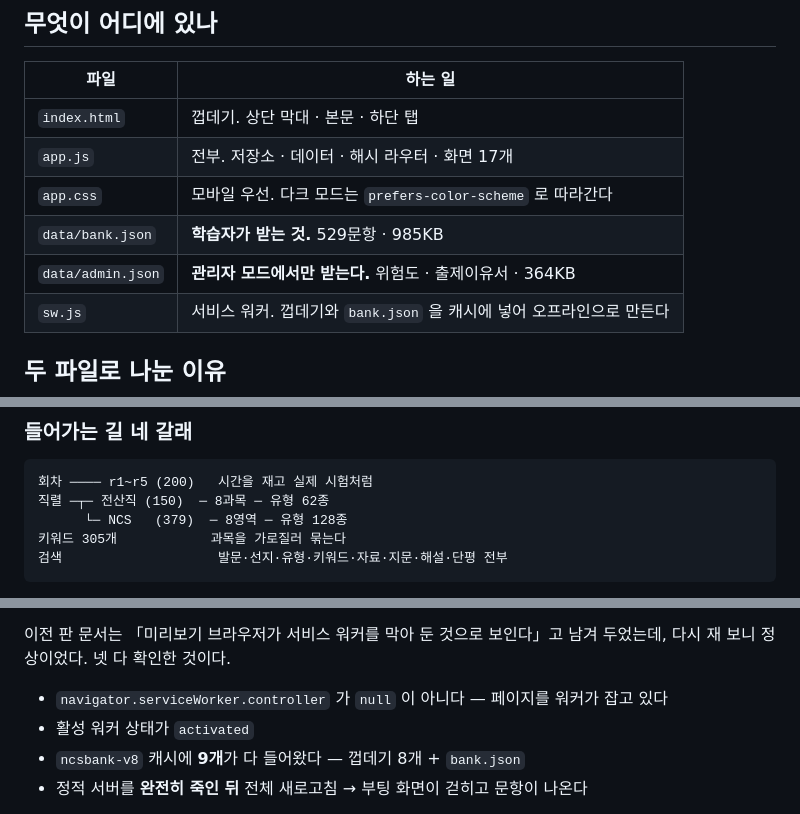
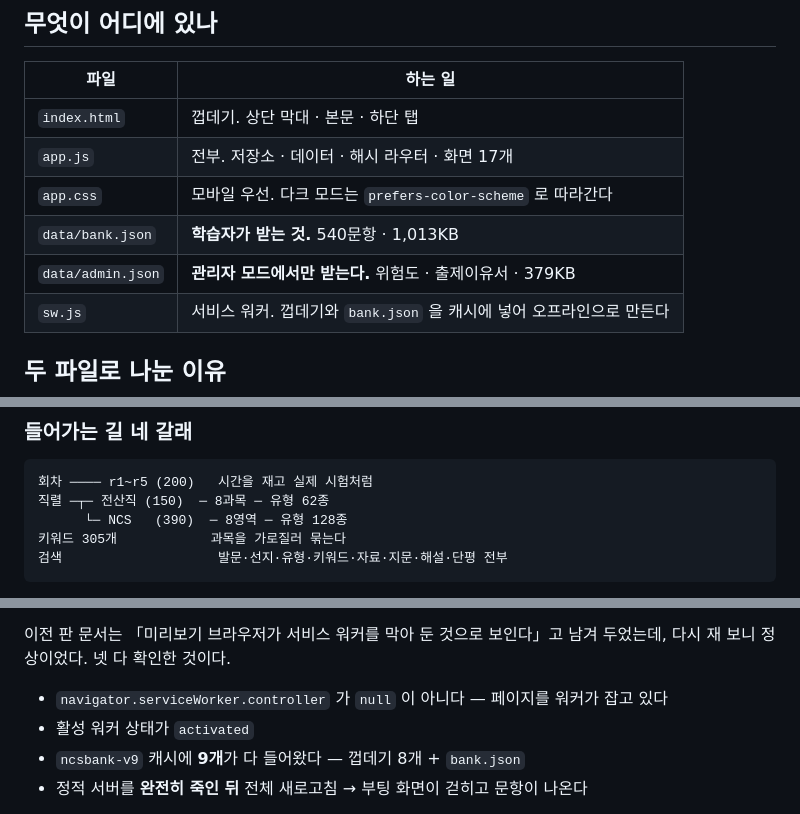
Before and after one commit to supergangy/ncs-exam, a Markdown page: app/README.md, 3 parts joined by grey strips. Drawn GitHub-style.

````diff
--- a/app/README.md
+++ b/app/README.md
@@ -24,8 +24,8 @@ python -m http.server 8777 --directory app
 | `index.html` | 껍데기. 상단 막대 · 본문 · 하단 탭 |
 | `app.js` | 전부. 저장소 · 데이터 · 해시 라우터 · 화면 17개 |
 | `app.css` | 모바일 우선. 다크 모드는 `prefers-color-scheme` 로 따라간다 |
-| `data/bank.json` | **학습자가 받는 것.** 529문항 · 985KB |
-| `data/admin.json` | **관리자 모드에서만 받는다.** 위험도 · 출제이유서 · 364KB |
+| `data/bank.json` | **학습자가 받는 것.** 540문항 · 1,013KB |
+| `data/admin.json` | **관리자 모드에서만 받는다.** 위험도 · 출제이유서 · 379KB |
 | `sw.js` | 서비스 워커. 껍데기와 `bank.json` 을 캐시에 넣어 오프라인으로 만든다 |
 
 ## 두 파일로 나눈 이유
@@ -58,7 +58,7 @@ python -c "import hashlib;print(hashlib.sha256(b'새암호').hexdigest())"
 ```
 회차 ──── r1~r5 (200)   시간을 재고 실제 시험처럼
 직렬 ─┬─ 전산직 (150)  ─ 8과목 ─ 유형 62종
-      └─ NCS   (379)  ─ 8영역 ─ 유형 128종
+      └─ NCS   (390)  ─ 8영역 ─ 유형 128종
 키워드 305개            과목을 가로질러 묶는다
 검색                    발문·선지·유형·키워드·자료·지문·해설·단평 전부
 ```
@@ -133,7 +133,7 @@ python -c "import hashlib;print(hashlib.sha256(b'새암호').hexdigest())"
 
 - `navigator.serviceWorker.controller` 가 `null` 이 아니다 — 페이지를 워커가 잡고 있다
 - 활성 워커 상태가 `activated`
-- `ncsbank-v8` 캐시에 **9개**가 다 들어왔다 — 껍데기 8개 + `bank.json`
+- `ncsbank-v9` 캐시에 **9개**가 다 들어왔다 — 껍데기 8개 + `bank.json`
 - 정적 서버를 **완전히 죽인 뒤** 전체 새로고침 → 부팅 화면이 걷히고 문항이 나온다
 
 네트워크가 정말 끊긴 상태였는지도 갈라서 확인했다. 캐시에 없는 주소
````
Also changed, not shown: other parts of app/README.md (+3 -3 lines).
